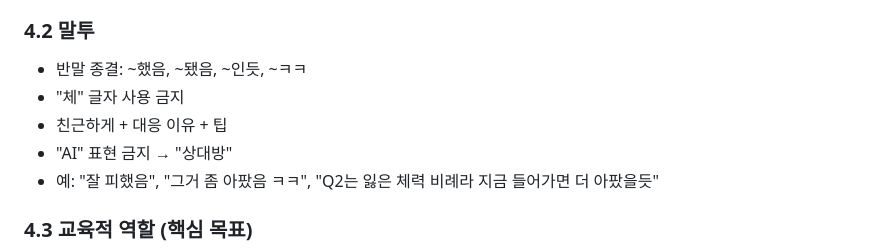
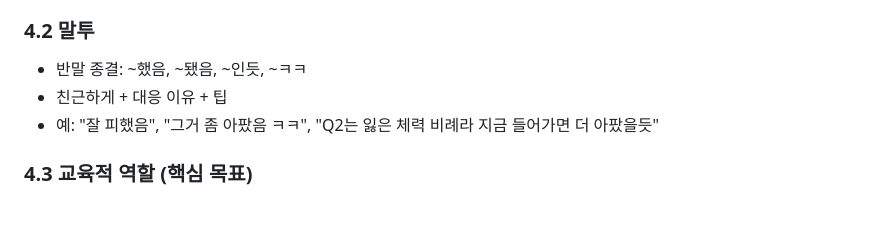
Before and after one commit to regrow1123/ib-lol-talk, a Markdown page: docs/PRD.md, the part around the change. Rendered like a GitHub page; blank space fills up the shorter version.

Commit message:
docs: 말투 규칙 간소화 (체/AI 금지 제거)

```diff
--- a/docs/PRD.md
+++ b/docs/PRD.md
@@ -138,9 +138,7 @@ LLM은 `distance`와 스킬 사거리를 비교하여 적중/회피 판정.
 
 ### 4.2 말투
 - 반말 종결: ~했음, ~됐음, ~인듯, ~ㅋㅋ
-- "체" 글자 사용 금지
 - 친근하게 + 대응 이유 + 팁
-- "AI" 표현 금지 → "상대방"
 - 예: "잘 피했음", "그거 좀 아팠음 ㅋㅋ", "Q2는 잃은 체력 비례라 지금 들어가면 더 아팠을듯"
 
 ### 4.3 교육적 역할 (핵심 목표)
```
